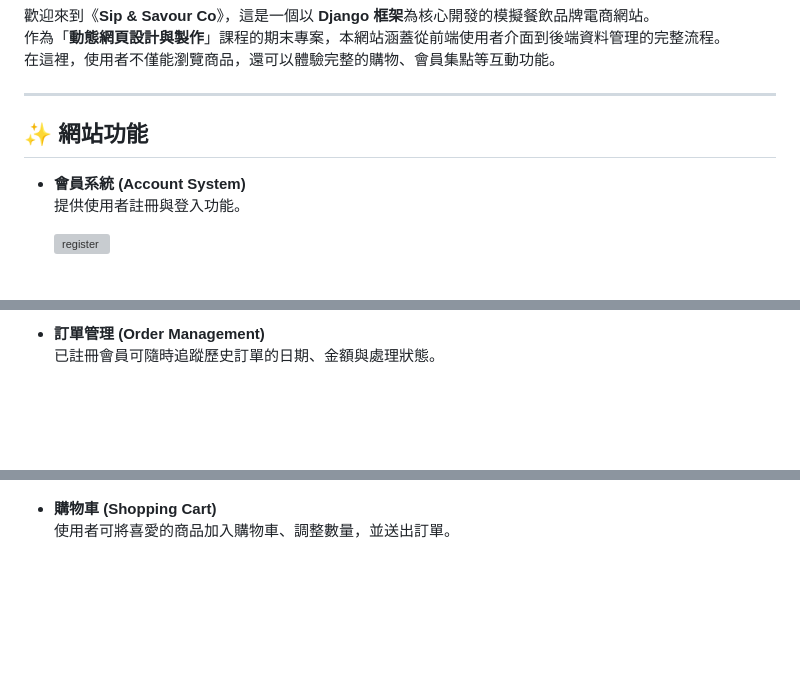
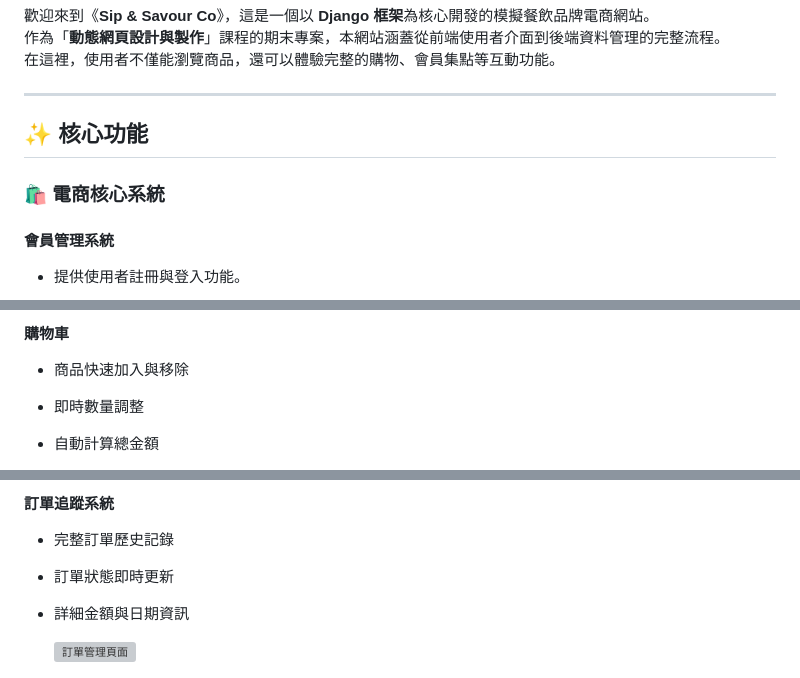
Before and after one commit to Yong-Cheng-Huang/Sip-Savour-Co, a Markdown page: README.md, 3 parts joined by grey strips. GitHub-like rendering; blank space fills up the shorter version; grey boxes are pictures that could not be loaded.

```diff
--- a/README.md
+++ b/README.md
@@ -7,10 +7,10 @@
 
 ---
 
-## ✨ 網站功能
+## ✨ 核心功能
 
-- **會員系統 (Account System)**
-  提供使用者註冊與登入功能。
+### 🛍️ **電商核心系統**
 
-  <img width="1000" alt="register" src="https://github.com/user-attachments/assets/4c982f91-5c3a-488e-a635-9f00f0f09a43" />
+#### **會員管理系統**
+- 提供使用者註冊與登入功能。
 
@@ -17,4 +18,6 @@
 
-- **訂單管理 (Order Management)**
-  已註冊會員可隨時追蹤歷史訂單的日期、金額與處理狀態。
+#### **購物車**
+- 商品快速加入與移除
+- 即時數量調整
+- 自動計算總金額
 
@@ -22,5 +25,8 @@
 
+#### **訂單追蹤系統**
+- 完整訂單歷史記錄
+- 訂單狀態即時更新
+- 詳細金額與日期資訊
 
-- **購物車 (Shopping Cart)**
-  使用者可將喜愛的商品加入購物車、調整數量，並送出訂單。
+  <img width="1000" alt="訂單管理頁面" src="https://github.com/user-attachments/assets/3531f332-1d36-479e-8849-61889f5d0505" />
 
```
Also changed, not shown: other parts of README.md (+50 -22 lines).
